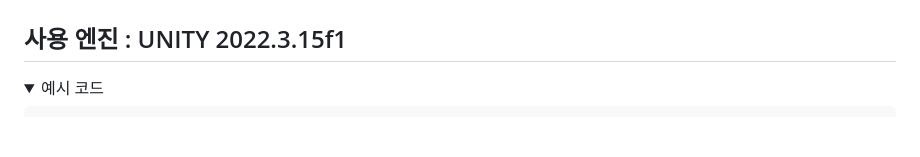
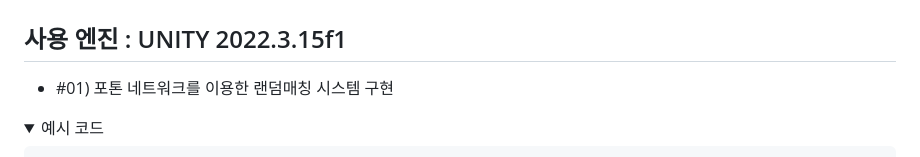
Before and after one commit to benbenbrode/slay-the-battlefiled, a Markdown page: README.md, the part around the change. Rendered like a GitHub page; folded sections open; blank space fills up the shorter version.

```diff
--- a/README.md
+++ b/README.md
@@ -18,7 +18,7 @@
 
 사용 엔진 : UNITY 2022.3.15f1
 ---
-
+* #01) 포톤 네트워크를 이용한 랜덤매칭 시스템 구현
 <details>
 <summary>예시 코드</summary>
 
```
